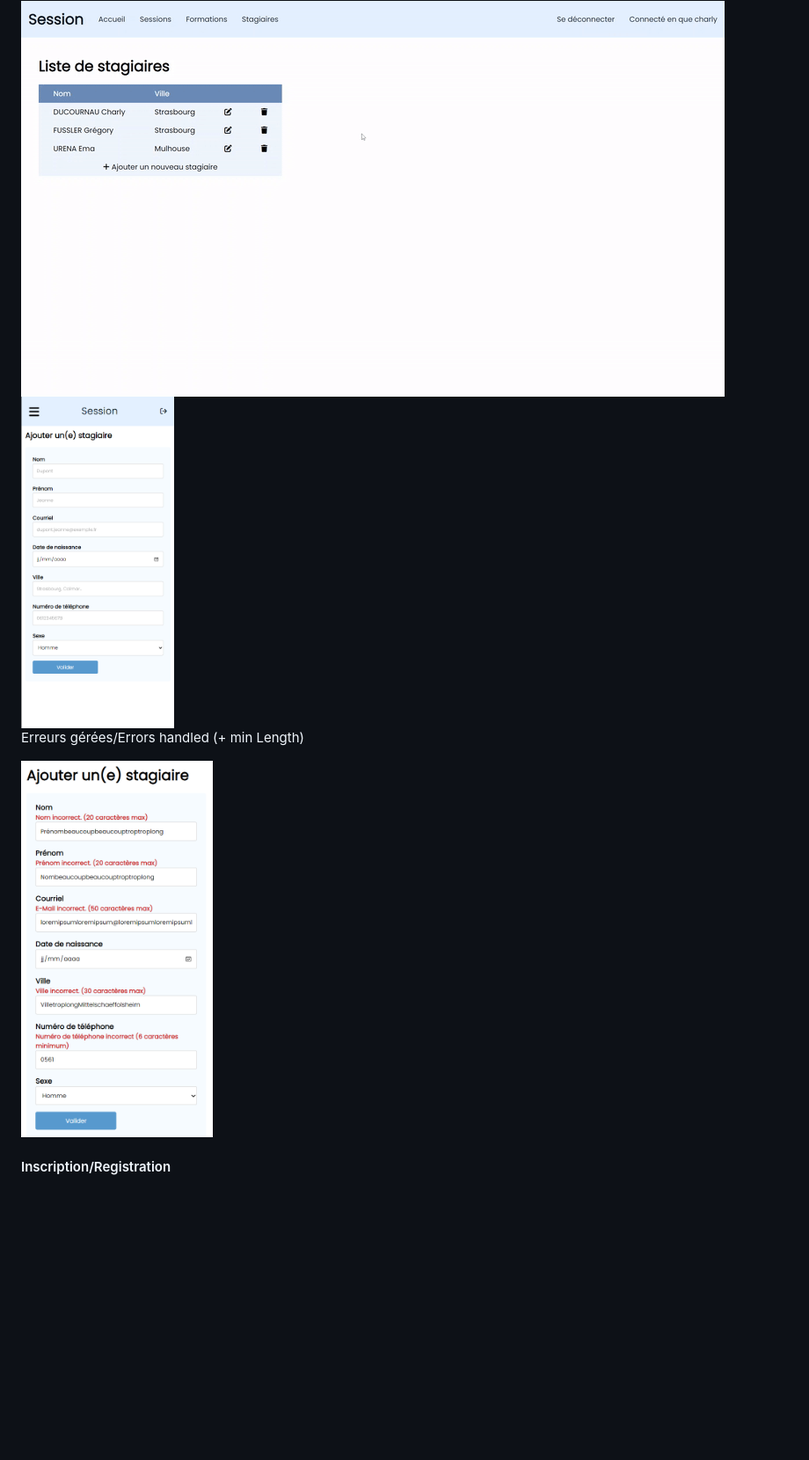
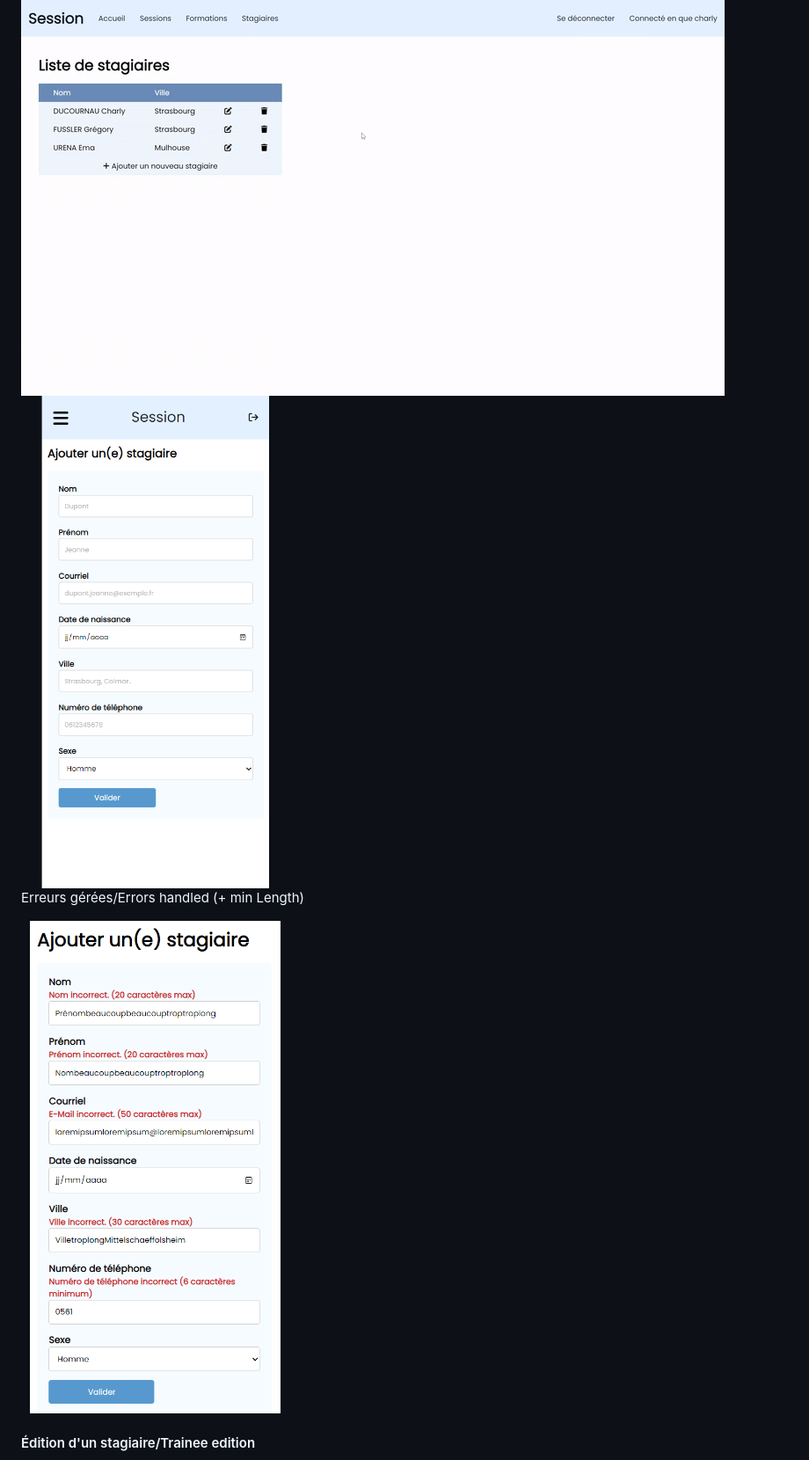
Before and after one commit to Charlydcn/Session, a Markdown page: README.md, the part around the change printed below. Shown: that part at 88% size. Rendered like a GitHub page; blank space fills up the shorter version.

```diff
--- a/README.md
+++ b/README.md
@@ -83,10 +83,10 @@
 <h4>Création d'un stagiaire/Trainee creation</h4>
 <div display="flex" flex-direction="row">
     <img src="https://raw.githubusercontent.com/Charlydcn/Session/master/public/img/demo/stagiaire_new.gif">
-    <img src="https://raw.githubusercontent.com/Charlydcn/Session/master/public/img/demo/stagiaire_new_mobile.png" width="20%">
+    <img src="https://raw.githubusercontent.com/Charlydcn/Session/master/public/img/demo/stagiaire_new_mobile.png" width="35%">
     <p>Erreurs gérées/Errors handled (+ min Length)</p>
-    <img src="https://raw.githubusercontent.com/Charlydcn/Session/master/public/img/demo/stagiaire_new_errors.png" width="25%">
+    <img src="https://raw.githubusercontent.com/Charlydcn/Session/master/public/img/demo/stagiaire_new_errors.png" width="35%">
 </div>
 
-<h4>Inscription/Registration</h4>
+<h4>Édition d'un stagiaire/Trainee edition</h4>
 <div display="flex" flex-direction="row">
```
Also changed, not shown: other parts of README.md (+21 -9 lines).
